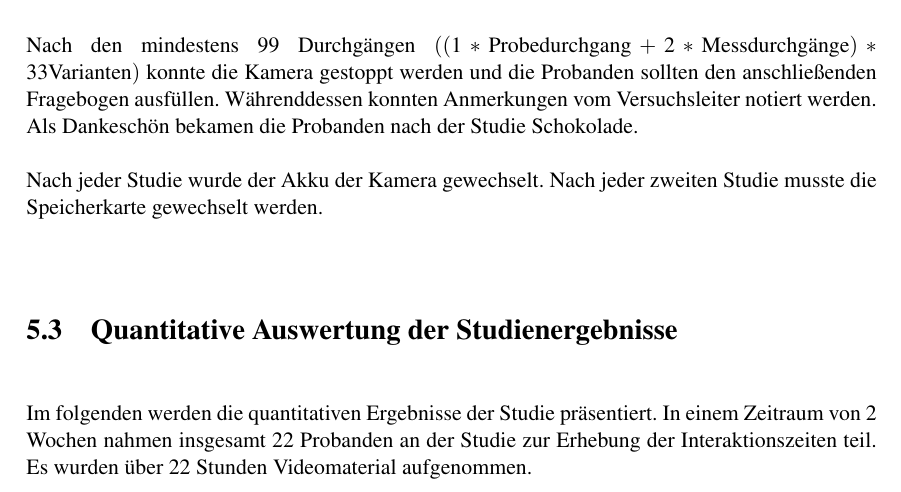
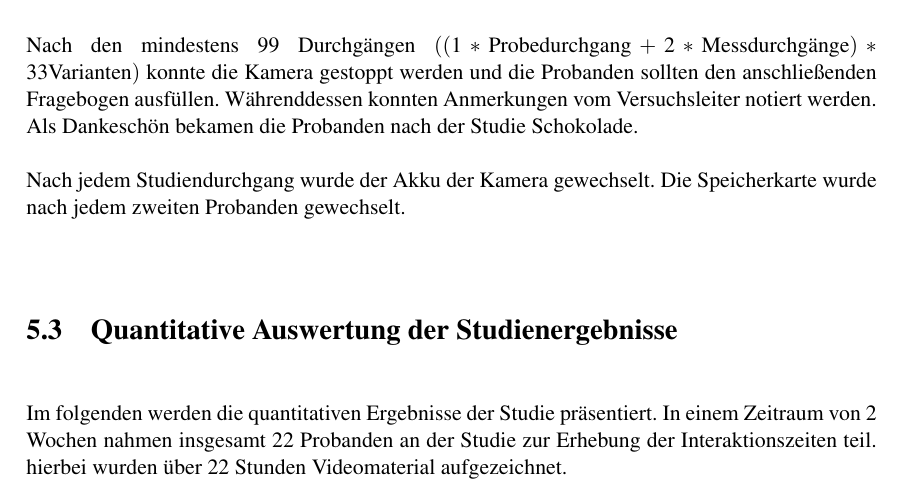
Before and after one commit to carinasaliger/Masterarbeit, a LaTeX thesis (Masterarbeit.tex, which reads chapter5.tex): part of page 48 of 118, cut so that both start at the same text. Compiled offline with pdfLaTeX; the source files are stored in an older character set and shown here as Unicode.

Commit message:
erster Teil quantitative Auswertung

```diff
--- a/chapter5.tex
+++ b/chapter5.tex
@@ -127,11 +127,11 @@ Nach den mindestens 99 Durchgängen $((1 * \text{Probedurchgang} + 2 * \text{Mes
 Währenddessen konnten Anmerkungen vom Versuchsleiter notiert werden.
 Als Dankeschön bekamen die Probanden nach der Studie Schokolade.
 
-Nach jeder Studie wurde der Akku der Kamera gewechselt. Nach jeder zweiten Studie musste die Speicherkarte gewechselt werden.
+Nach jedem Studiendurchgang wurde der Akku der Kamera gewechselt. Die Speicherkarte wurde nach jedem zweiten Probanden gewechselt.
 \section[Quantitative Auswertung]{Quantitative Auswertung der Studienergebnisse}
 Im folgenden werden die quantitativen Ergebnisse der Studie präsentiert.
 In einem Zeitraum von 2 Wochen nahmen insgesamt 22 Probanden an der Studie zur Erhebung der Interaktionszeiten teil.
-Es wurden über 22 Stunden Videomaterial aufgenommen.
+hierbei wurden über 22 Stunden Videomaterial aufgezeichnet.
 \subsection[Studienteilnehmer]{Studienteilnehmer}
 Das Alter der 22 Studienteilnehmer (14 männlich und 8 weiblich) beträgt im Durchschnitt 30,55 Jahre. Der Altersbereich erstreckt sich von 22 bis 58 Jahren. Mode und Median ergaben je 25 Jahre. 19 der 22 Probanden sind rechtshändig, 2 linkshändig und ein Proband beidhändig. Alle Teilnehmer sprechen deutsch als Muttersprache.
 
```
